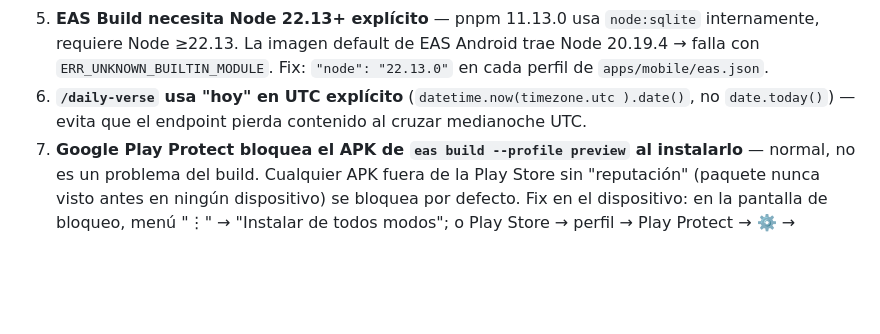
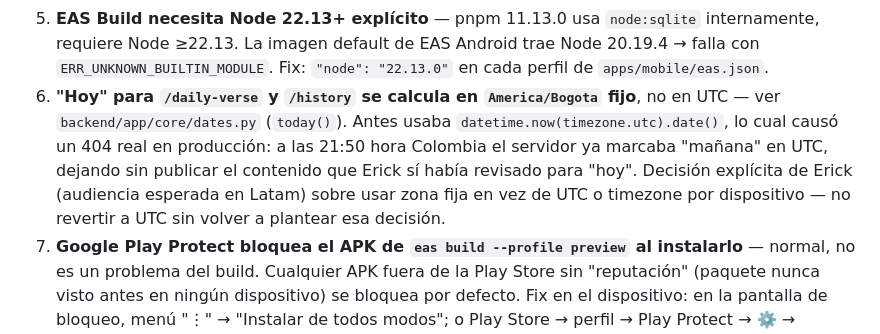
Before and after one commit to erick-leal/versiculo-diario, a Markdown page: CLAUDE.md, the part around the change. GitHub-like rendering; blank space fills up the shorter version.

Commit message:
Actualiza CLAUDE.md con la decision de zona horaria fija para 'hoy'

```diff
--- a/CLAUDE.md
+++ b/CLAUDE.md
@@ -99,9 +99,14 @@ Actúa como Lead Mobile Engineer/Architect/mentor técnico:
    `node:sqlite` internamente, requiere Node ≥22.13. La imagen default de
    EAS Android trae Node 20.19.4 → falla con `ERR_UNKNOWN_BUILTIN_MODULE`.
    Fix: `"node": "22.13.0"` en cada perfil de `apps/mobile/eas.json`.
-6. **`/daily-verse` usa "hoy" en UTC explícito** (`datetime.now(timezone.utc
-   ).date()`, no `date.today()`) — evita que el endpoint pierda contenido al
-   cruzar medianoche UTC.
+6. **"Hoy" para `/daily-verse` y `/history` se calcula en `America/Bogota`
+   fijo**, no en UTC — ver `backend/app/core/dates.py` (`today()`). Antes
+   usaba `datetime.now(timezone.utc).date()`, lo cual causó un 404 real en
+   producción: a las 21:50 hora Colombia el servidor ya marcaba "mañana" en
+   UTC, dejando sin publicar el contenido que Erick sí había revisado para
+   "hoy". Decisión explícita de Erick (audiencia esperada en Latam) sobre
+   usar zona fija en vez de UTC o timezone por dispositivo — no revertir a
+   UTC sin volver a plantear esa decisión.
 7. **Google Play Protect bloquea el APK de `eas build --profile preview`
    al instalarlo** — normal, no es un problema del build. Cualquier APK
    fuera de la Play Store sin "reputación" (paquete nunca visto antes en
```
